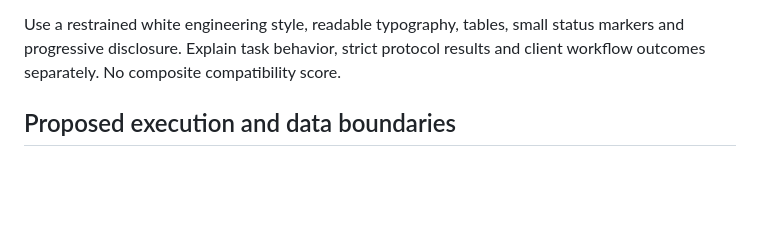
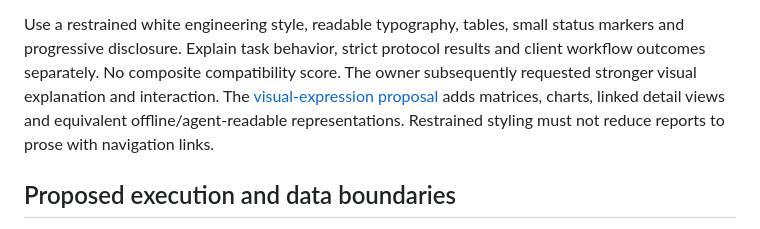
Before and after one commit to sleetdrop/anthropic-readiness, a Markdown page: docs/reviews/2026-10-16-web-console-reference-study.md, the part around the change. Drawn GitHub-style; blank space fills up the shorter version.

```diff
--- a/docs/reviews/2026-10-16-web-console-reference-study.md
+++ b/docs/reviews/2026-10-16-web-console-reference-study.md
@@ -64,6 +64,10 @@ browser tooling belong to a reviewed implementation plan.
 Use a restrained white engineering style, readable typography, tables, small status
 markers and progressive disclosure. Explain task behavior, strict protocol results
 and client workflow outcomes separately. No composite compatibility score.
+The owner subsequently requested stronger visual explanation and interaction.
+The [visual-expression proposal](2026-10-16-visual-expression-design.md) adds matrices,
+charts, linked detail views and equivalent offline/agent-readable representations.
+Restrained styling must not reduce reports to prose with navigation links.
 
 ## Proposed execution and data boundaries
 
```
Also changed, not shown: docs/harness/progress.md (+10 -0 lines), docs/reviews/2026-10-16-visual-expression-design.md (added, +104 -0 lines).
